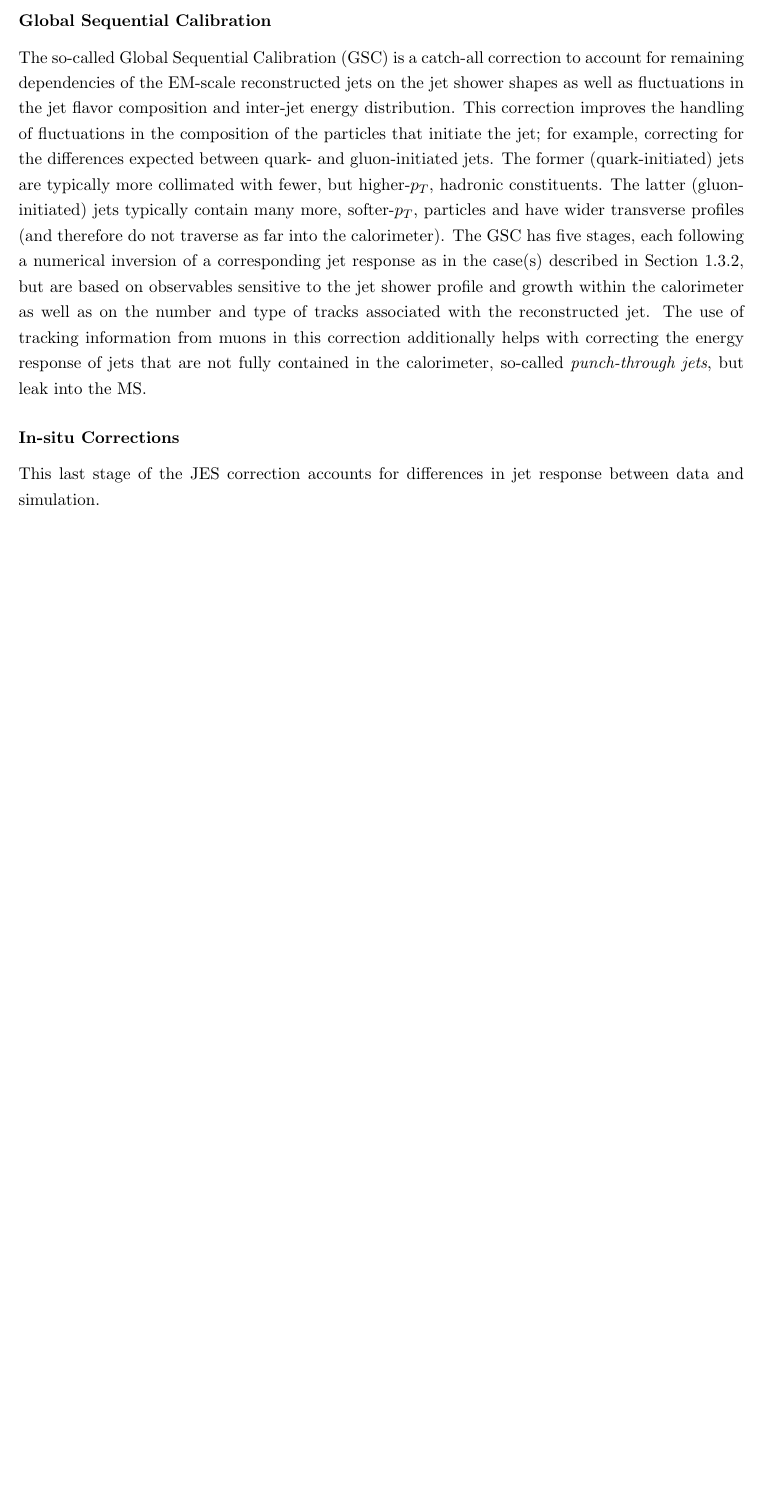
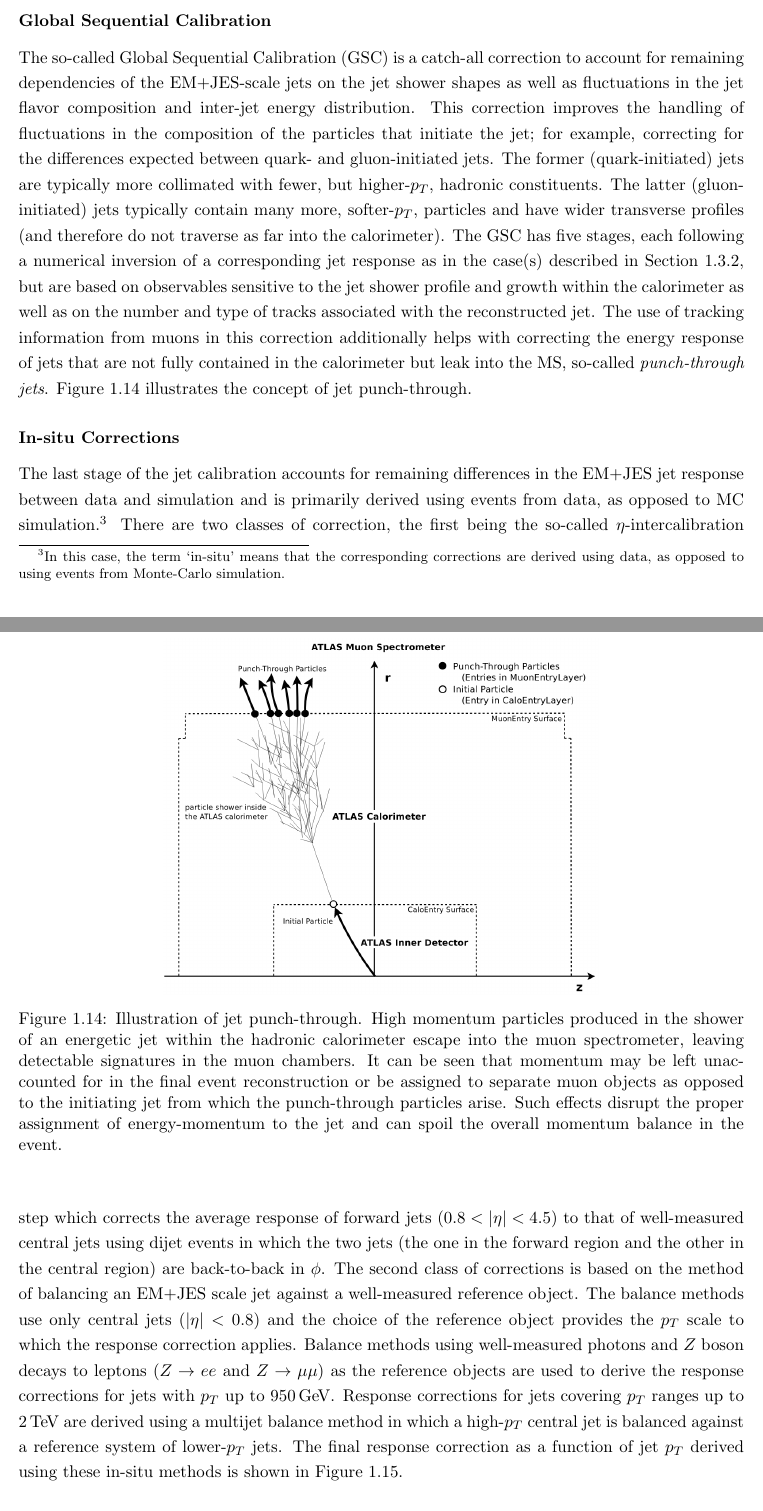
Before and after one commit to dantrim/phd_thesis, a LaTeX thesis (thesis/thesis_dantrim.tex, which reads thesis/sections/chapter3_sub/jets.tex): part of page 18 of 21 before the commit and two parts of pages 18 and 19 of 22 after it, the two joined at a grey line, cut so that both start at the same text, the shorter picture padded with empty space. Compiled offline with pdfLaTeX.

Commit message:
finish discussion jet calibration

```diff
--- a/thesis/sections/chapter3_sub/jets.tex
+++ b/thesis/sections/chapter3_sub/jets.tex
@@ -287,7 +287,7 @@ in Figure~\ref{fig:abs_jes_response}.
 \label{sec:jet_gsc}
 
 The so-called Global Sequential Calibration (GSC) is a catch-all correction to account for remaining dependencies
-of the EM-scale reconstructed jets on the jet shower shapes as well as fluctuations in the jet flavor composition and inter-jet energy distribution.
+of the EM+JES-scale jets on the jet shower shapes as well as fluctuations in the jet flavor composition and inter-jet energy distribution.
 This correction improves the handling of fluctuations in the composition of the particles that initiate the jet; for example, correcting for the differences expected between quark- and gluon-initiated jets.
 The former (quark-initiated) jets are typically more collimated with fewer, but higher-\pT, hadronic constituents.
 The latter (gluon-initiated) jets typically contain many more, softer-\pT, particles and have wider transverse profiles
@@ -296,11 +296,40 @@ The GSC has five stages, each following a numerical inversion of a corresponding
 described in Section~\ref{sec:jet_eta_corr}, but are based on observables sensitive to the jet shower profile and growth
 within the calorimeter as well as on the number and type of tracks associated with the reconstructed jet.
 The use of tracking information from muons in this correction additionally helps with correcting the energy response of jets that
-are not fully contained in the calorimeter, so-called \textit{punch-through jets}, but leak into the MS.
+are not fully contained in the calorimeter but leak into the MS, so-called \textit{punch-through jets}.
+Figure~\ref{fig:jet_punch_through} illustrates the concept of jet punch-through.
+
+\begin{figure}[!htb]
+    \begin{center}
+        \includegraphics[width=0.6\textwidth]{figures/chapter3/jets/jet_punch_through}
+        \caption{
+            Illustration of jet punch-through.
+            High momentum particles produced in the shower of an energetic jet within
+            the hadronic calorimeter escape into the muon spectrometer, leaving detectable
+            signatures in the muon chambers.
+            It can be seen that momentum may be left unaccounted for in the final event reconstruction or be assigned to separate muon objects as opposed to the
+            initiating jet from which the punch-through particles arise.
+            Such effects disrupt the proper
+            assignment of energy-momentum to the jet and can spoil the overall momentum balance in the event.
+        }
+        \label{fig:jet_punch_through}
+    \end{center}
+\end{figure}
 
 \subsubsection{In-situ Corrections}
 \label{sec:jet_in_situ}
 
-This last stage of the JES correction accounts for differences in jet response between data and simulation.
-%The corrections derived here are applied to data, as opposed to the MC simulated jets as in the case of all previous
-%corrections discussed up until this point.
+The last stage of the jet calibration accounts for remaining differences in the EM+JES jet response between data and simulation
+and is primarily derived using events from data, as opposed to MC simulation.\footnote{In this case, the term `in-situ' means
+that the corresponding corrections are derived using data, as opposed to using events from Monte-Carlo simulation.}
+There are two classes of correction, the first being the so-called $\eta$-intercalibration step which corrects the
+average response of forward jets ($0.8 < \lvert \eta \rvert < 4.5$) to that of well-measured central jets using dijet events
+in which the two jets (the one in the forward region and the other in the central region) are back-to-back in $\phi$.
+The second class of corrections is based on the method of balancing an EM+JES scale jet against a well-measured reference object.
+The balance methods use only central jets ($\lvert \eta \rvert < 0.8$) and the choice of the reference object
+provides the \pT~scale to which the response correction applies.
+Balance methods using well-measured photons and $Z$ boson decays to leptons ($Z \rightarrow ee$ and $Z\rightarrow \mu \mu$)
+as the reference objects are used to derive the response corrections for jets with \pT~up to 950\,\GeV.
+Response corrections for jets covering \pT~ranges up to $2\,\TeV$ are derived using a multijet balance method
+in which a high-\pT~central jet is balanced against a reference system of lower-\pT~jets.
+The final response correction as a function of jet \pT~derived using these in-situ methods is shown in Figure~\ref{fig:jet_corr_insitu}.
@@ -306,0 +341 @@ This last stage of the JES correction accounts for differences in jet response b
+            Ratio of the EM+JES jet response in data to that in MC simulation as a function of jet \pT.
@@ -306,0 +349,4 @@ This last stage of the JES correction accounts for differences in jet response b
+        \label{fig:jet_corr_insitu}
+    \end{center}
+\end{figure}
+\FloatBarrier
```
Also changed, not shown: thesis/figures/chapter3/jets/jet_corr_insitu.png (added), thesis/figures/chapter3/jets/jet_punch_through.png (added), thesis/figures/chapter3/jets/jet_punch_through_vp1.png (added), thesis/thesis_dantrim.pdf, thesis/sections/chapter3_sub/jets.tex (24 more changed lines).
